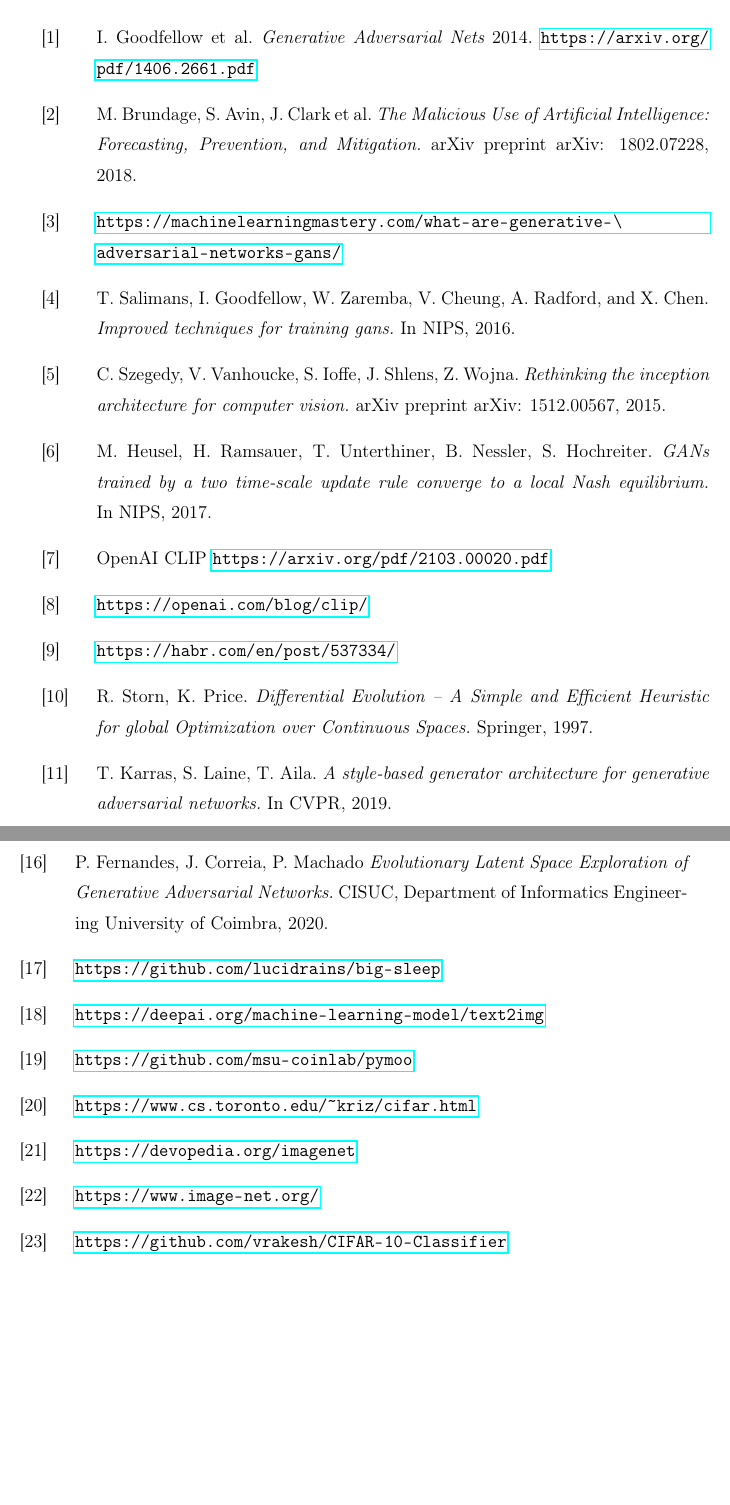
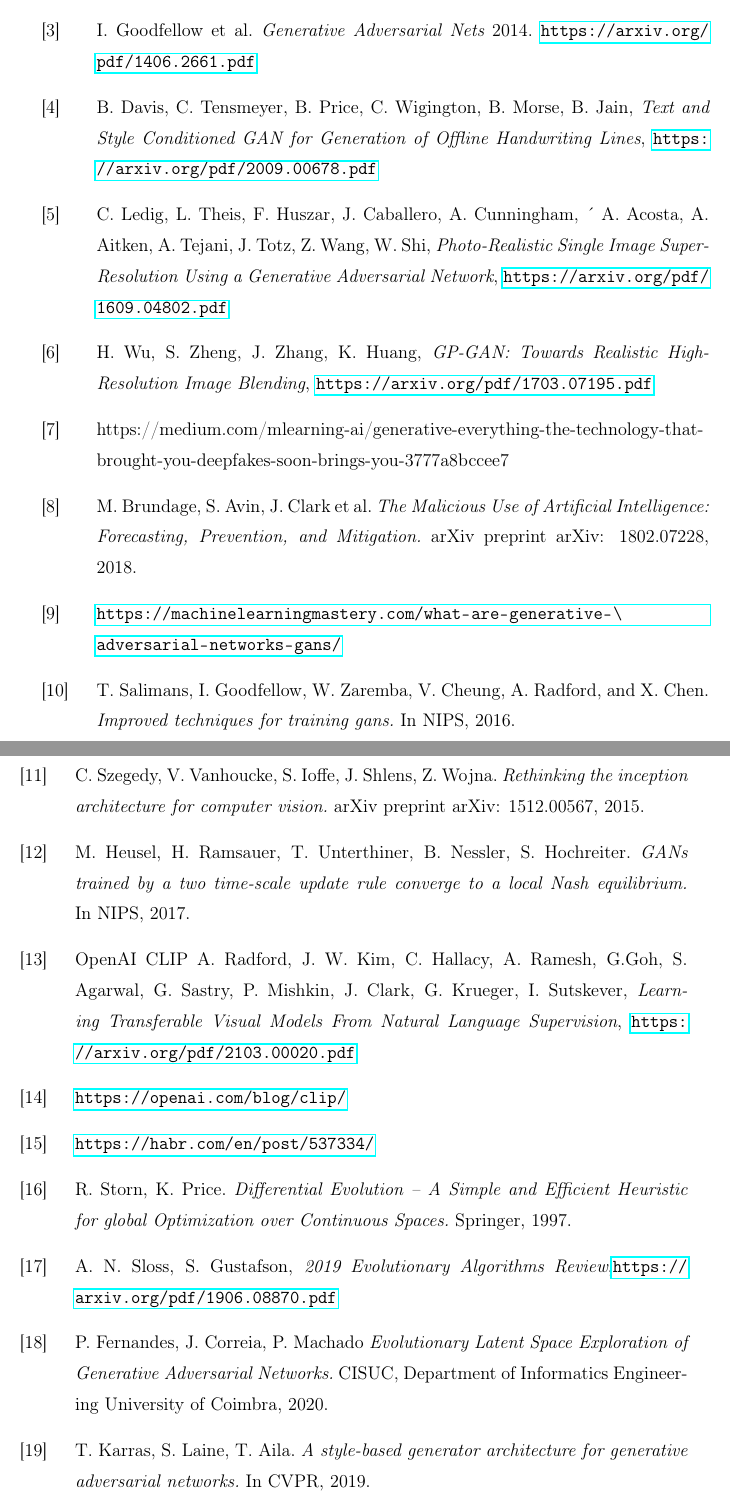
Before and after one commit to maciejdomagala/clip_gans, a LaTeX thesis (praca/praca.tex): two parts of pages 67 and 68 of 69, joined at a grey line, cut so that both start at the same text, the shorter picture padded with empty space. Compiled offline with pdfLaTeX.

Commit message:
updated biblio

```diff
--- a/praca/praca.tex
+++ b/praca/praca.tex
@@ -1396,53 +1396,57 @@
 \begin{thebibliography}{a,b,c}
 \addcontentsline{toc}{chapter}{Citation}
 
-\bibitem[1]{gan} I. Goodfellow et al.  {\it Generative Adversarial Nets} 2014.  \url{https://arxiv.org/pdf/1406.2661.pdf}
+\bibitem[1]{dalle} A. Ramesh, M. Pavlov, G. Goh, S. Gray, C. Voss, A. Radford, M. Chen, I. Sutskever, {\it Zero-Shot Text-to-Image Generation}, \url{https://arxiv.org/pdf/2102.12092.pdf}
 
-\bibitem[2]{ganprogress} M. Brundage, S. Avin, J. Clark et al. {\it The Malicious Use of Artificial Intelligence: Forecasting, Prevention, and Mitigation.} arXiv preprint arXiv: 1802.07228, 2018.
+\bibitem[2]{dalle-blog} \url{https://openai.com/blog/dall-e/}
 
-\bibitem[3]{gan_arch} \url{https://machinelearningmastery.com/what-are-generative-\\adversarial-networks-gans/}
+\bibitem[3]{gan} I. Goodfellow et al.  {\it Generative Adversarial Nets} 2014.  \url{https://arxiv.org/pdf/1406.2661.pdf}
 
-\bibitem[4]{improvedgans} T. Salimans, I. Goodfellow, W. Zaremba, V. Cheung, A. Radford, and X. Chen. {\it Improved techniques for training gans.} In NIPS, 2016.
+\bibitem[4]{hand} B. Davis, C. Tensmeyer, B. Price, C. Wigington, B. Morse, B. Jain,  {\it Text and Style Conditioned GAN for
+Generation of Offline Handwriting Lines},  \url{https://arxiv.org/pdf/2009.00678.pdf}
 
-\bibitem[5]{inception} C. Szegedy, V. Vanhoucke, S. Ioffe, J. Shlens, Z. Wojna. {\it Rethinking the inception architecture for computer vision.} arXiv preprint arXiv: 1512.00567, 2015.
+\bibitem[5]{superres} C. Ledig, L. Theis, F.  Huszar, J. Caballero, A. Cunningham, ´
+A. Acosta, A. Aitken, A. Tejani, J. Totz, Z. Wang, W. Shi, {\it Photo-Realistic Single Image Super-Resolution Using a Generative Adversarial
+Network}, \url{https://arxiv.org/pdf/1609.04802.pdf}
 
-\bibitem[6]{fid} M. Heusel, H. Ramsauer, T. Unterthiner, B. Nessler, S. Hochreiter. {\it GANs trained by a two time-scale update rule converge to a local Nash equilibrium.} In NIPS, 2017.
+\bibitem[6]{blend} H. Wu, S. Zheng, J. Zhang, K. Huang, {\it GP-GAN: Towards Realistic High-Resolution Image Blending}, \url{https://arxiv.org/pdf/1703.07195.pdf}
 
-\bibitem[7]{clip} OpenAI CLIP \url{https://arxiv.org/pdf/2103.00020.pdf}
+\bibitem[7]{progress_gan} https://medium.com/mlearning-ai/generative-everything-the-technology-that-brought-you-deepfakes-soon-brings-you-3777a8bccee7
 
-\bibitem[8]{clip_blog} \url{https://openai.com/blog/clip/}
+\bibitem[8]{ganprogress} M. Brundage, S. Avin, J. Clark et al. {\it The Malicious Use of Artificial Intelligence: Forecasting, Prevention, and Mitigation.} arXiv preprint arXiv: 1802.07228, 2018.
 
-\bibitem[9]{clip_source} \url{https://habr.com/en/post/537334/}
+\bibitem[9]{gan_arch} \url{https://machinelearningmastery.com/what-are-generative-\\adversarial-networks-gans/}
 
-\bibitem[10]{de} R. Storn, K. Price. {\it Differential Evolution – A Simple and Efficient Heuristic for global Optimization over Continuous Spaces.} Springer, 1997.
+\bibitem[10]{improvedgans} T. Salimans, I. Goodfellow, W. Zaremba, V. Cheung, A. Radford, and X. Chen. {\it Improved techniques for training gans.} In NIPS, 2016.
 
-\bibitem[11]{stylegan} T. Karras, S. Laine, T. Aila. {\it A style-based generator architecture for generative adversarial networks.} In CVPR, 2019.
+\bibitem[11]{inception} C. Szegedy, V. Vanhoucke, S. Ioffe, J. Shlens, Z. Wojna. {\it Rethinking the inception architecture for computer vision.} arXiv preprint arXiv: 1512.00567, 2015.
 
-\bibitem[12]{biggan} A. Brock, J. Donahue, K. Simonyan {\it Large Scale GAN Training for High Fidelity Natural Image Synthesis.} arXiv preprint arXiv: 1809.11096, 2019.
+\bibitem[12]{fid} M. Heusel, H. Ramsauer, T. Unterthiner, B. Nessler, S. Hochreiter. {\it GANs trained by a two time-scale update rule converge to a local Nash equilibrium.} In NIPS, 2017.
 
-\bibitem[13]{aphantasia} \url{https://github.com/eps696/aphantasia}
+\bibitem[13]{clip} OpenAI CLIP A. Radford, J. W. Kim, C. Hallacy, A. Ramesh, G.Goh, S. Agarwal, G. Sastry, P. Mishkin, J. Clark, G. Krueger, I. Sutskever, {\it Learning Transferable Visual Models From Natural Language Supervision}, \url{https://arxiv.org/pdf/2103.00020.pdf}
 
-\bibitem[14]{siren} V. Sitzmann, J. Martel, A. Bergman, D. Lindell, G. Wetzstein {\it Implicit Neural Representations with Periodic Activation Functions.} arXiv preprint arXiv: 2006.09661, 2020.
+\bibitem[14]{clip_blog} \url{https://openai.com/blog/clip/}
 
-\bibitem[15]{vqgan} P. Esser, R. Rombach, B. Ommer {\it Taming Transformers for High-Resolution Image Synthesis.} arXiv preprint arXiv: 2012.09841, 2021.
+\bibitem[15]{clip_source} \url{https://habr.com/en/post/537334/}
 
-\bibitem[16]{coimbra} P. Fernandes, J. Correia, P. Machado {\it Evolutionary Latent Space Exploration of Generative Adversarial Networks.} CISUC, Department of Informatics Engineering University of Coimbra, 2020.
+\bibitem[16]{de} R. Storn, K. Price. {\it Differential Evolution – A Simple and Efficient Heuristic for global Optimization over Continuous Spaces.} Springer, 1997.
 
-\bibitem[17]{bigsleep} \url{https://github.com/lucidrains/big-sleep}
+\bibitem[17]{ea} A. N. Sloss, S. Gustafson, {\it 2019 Evolutionary Algorithms Review},\url{https://arxiv.org/pdf/1906.08870.pdf}
 
-\bibitem[18]{deepai} \url{https://deepai.org/machine-learning-model/text2img}
+\bibitem[18]{coimbra} P. Fernandes, J. Correia, P. Machado {\it Evolutionary Latent Space Exploration of Generative Adversarial Networks.} CISUC, Department of Informatics Engineering University of Coimbra, 2020.
 
-\bibitem[19]{pymoo} \url{https://github.com/msu-coinlab/pymoo}
+\bibitem[19]{stylegan} T. Karras, S. Laine, T. Aila. {\it A style-based generator architecture for generative adversarial networks.} In CVPR, 2019.
 
-\bibitem[20]{cifar10_data} \url{https://www.cs.toronto.edu/~kriz/cifar.html}
+\bibitem[20]{progan} T. Karras,  T. Aila, S. Laine, J. Lehtinen, {\it PROGRESSIVE GROWING OF GANS FOR IMPROVED
+QUALITY, STABILITY, AND VARIATION},\url{https://arxiv.org/pdf/1710.10196.pdf}
 
-\bibitem[21]{imagenet_example} \url{https://devopedia.org/imagenet}
+\bibitem[21]{adain} X. Huang, S. Belongie, {\it Arbitrary Style Transfer in Real-time with Adaptive Instance Normalization}, \url{https://arxiv.org/pdf/1703.06868.pdf}
 
-\bibitem[22]{imagenet_data} \url{https://www.image-net.org/}
+\bibitem[22]{stylegan2} T. Karras, S. Laine, M. Aitala, J. Hellsten, J. Lehtinen, T. Aila, \it{Analyzing and Improving the Image Quality of StyleGAN}, \url{https://arxiv.org/pdf/1912.04958v2.pdf}
 
-\bibitem[23]{cifar10_classifier} \url{https://github.com/vrakesh/CIFAR-10-Classifier}
+\bibitem[23]{biggan} A. Brock, J. Donahue, K. Simonyan {\it Large Scale GAN Training for High Fidelity Natural Image Synthesis.} arXiv preprint arXiv: 1809.11096, 2019.
 
-\bibitem[24]{resnet} \url{https://pytorch.org/hub/pytorch_vision_resnet}
+\bibitem[24]{aphantasia} \url{https://github.com/eps696/aphantasia}
 
-%\bibitem[3]{noteonis} S. Barratt, R. Sharma. {\it A note on the Inception Score.} arXiv preprint arXiv: 1801.01973, 2018.
+\bibitem[25]{siren} V. Sitzmann, J. Martel, A. Bergman, D. Lindell, G. Wetzstein {\it Implicit Neural Representations with Periodic Activation Functions.} arXiv preprint arXiv: 2006.09661, 2020.
 
```
Also changed, not shown: praca/praca.tex (28 more changed lines), 3 other files.
